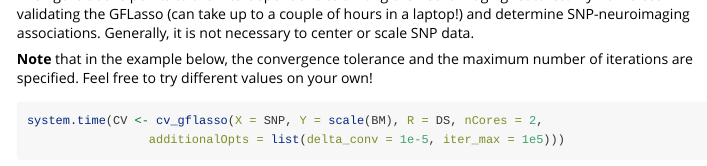
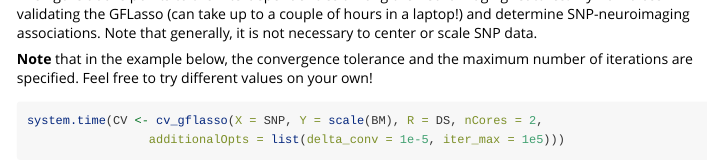
Before and after one commit to krisrs1128/gflasso, an R Markdown document (vignettes/gflasso.Rmd): the page in a window 1100 px wide, from 4810 px down. Rendered offline with R 4.5, knitr and Pandoc, with nearby package versions; some code elsewhere in the file could not run offline.

Commit message:
Minor correction in the .Rmd vignette

````diff
--- a/vignettes/gflasso.Rmd
+++ b/vignettes/gflasso.Rmd
@@ -134,7 +134,7 @@ DS <- cor(BM)
 corrplot(DS)
 ```
 
-The figure above points to the interdependencies among the neuroimaging features. Try now cross-validating the GFLasso (can take up to a couple of hours in a laptop!) and determine SNP-neuroimaging associations. Generally, it is not necessary to center or scale SNP data.
+The figure above points to the interdependencies among the neuroimaging features. Try now cross-validating the GFLasso (can take up to a couple of hours in a laptop!) and determine SNP-neuroimaging associations. Note that generally, it is not necessary to center or scale SNP data.
 
 **Note** that in the example below, the convergence tolerance and the maximum number of iterations are specified. Feel free to try different values on your own!
 
````
